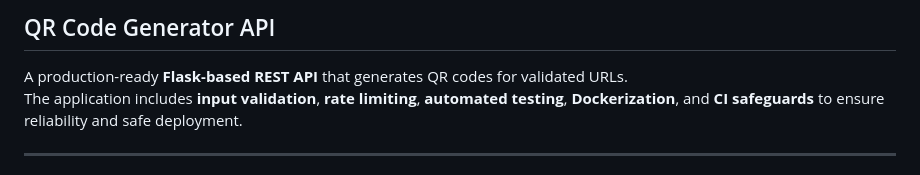
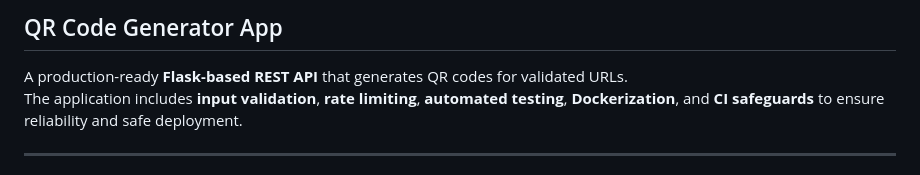
Before and after one commit to msbani/qr-code-generator, a Markdown page: README.md, the part around the change. Rendered like a GitHub page.

Commit message:
Rename project from QR Code Generator API to App

```diff
--- a/README.md
+++ b/README.md
@@ -1,4 +1,4 @@
-## QR Code Generator API
+## QR Code Generator App
 
 A production-ready **Flask-based REST API** that generates QR codes for validated URLs.
 The application includes **input validation**, **rate limiting**, **automated testing**, **Dockerization**, and **CI safeguards** to ensure reliability and safe deployment.
```
